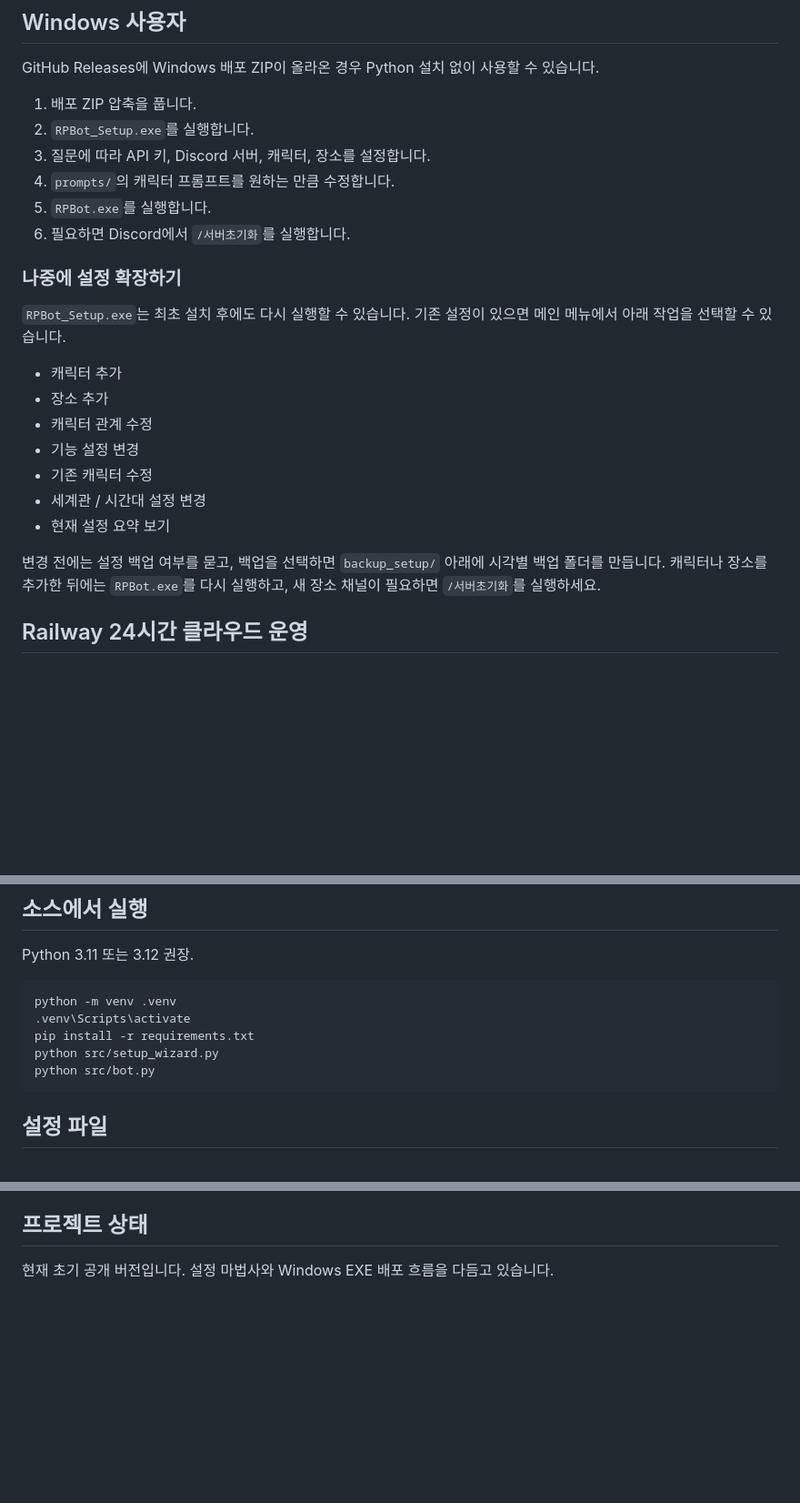
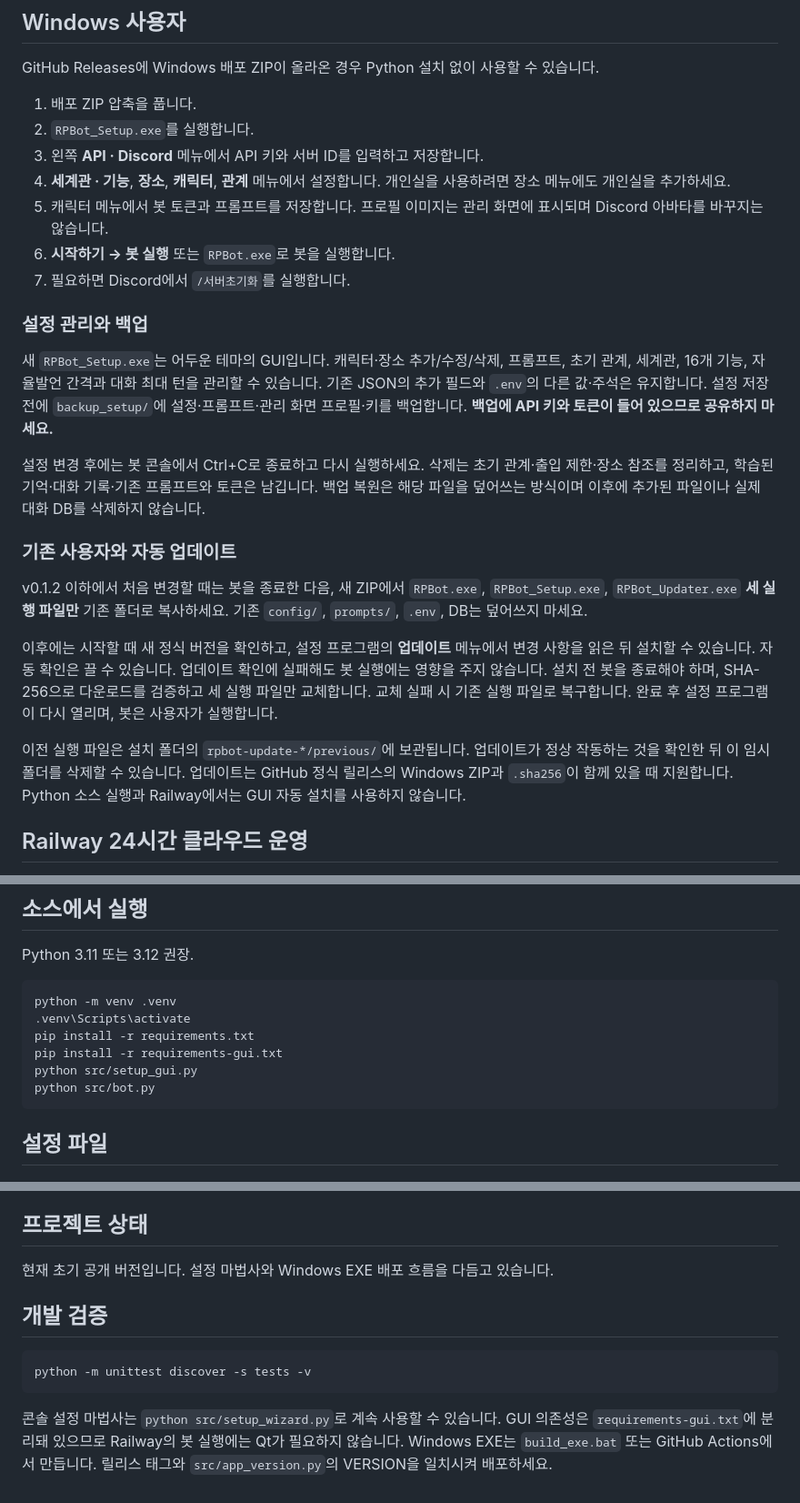
Before and after one commit to BS0817/generic-character-rp-bot, a Markdown page: README.md, 3 parts joined by grey strips. Shown at 91% size. Rendered like a GitHub page; blank space fills up the shorter version.

````diff
--- a/README.md
+++ b/README.md
@@ -27,24 +27,25 @@ GitHub Releases에 Windows 배포 ZIP이 올라온 경우 Python 설치 없이
 
 1. 배포 ZIP 압축을 풉니다.
 2. `RPBot_Setup.exe`를 실행합니다.
-3. 질문에 따라 API 키, Discord 서버, 캐릭터, 장소를 설정합니다.
-4. `prompts/`의 캐릭터 프롬프트를 원하는 만큼 수정합니다.
-5. `RPBot.exe`를 실행합니다.
-6. 필요하면 Discord에서 `/서버초기화`를 실행합니다.
+3. 왼쪽 **API · Discord** 메뉴에서 API 키와 서버 ID를 입력하고 저장합니다.
+4. **세계관 · 기능**, **장소**, **캐릭터**, **관계** 메뉴에서 설정합니다. 개인실을 사용하려면 장소 메뉴에도 개인실을 추가하세요.
+5. 캐릭터 메뉴에서 봇 토큰과 프롬프트를 저장합니다. 프로필 이미지는 관리 화면에 표시되며 Discord 아바타를 바꾸지는 않습니다.
+6. **시작하기 → 봇 실행** 또는 `RPBot.exe`로 봇을 실행합니다.
+7. 필요하면 Discord에서 `/서버초기화`를 실행합니다.
 
-### 나중에 설정 확장하기
+### 설정 관리와 백업
 
-`RPBot_Setup.exe`는 최초 설치 후에도 다시 실행할 수 있습니다. 기존 설정이 있으면 메인 메뉴에서 아래 작업을 선택할 수 있습니다.
+새 `RPBot_Setup.exe`는 어두운 테마의 GUI입니다. 캐릭터·장소 추가/수정/삭제, 프롬프트, 초기 관계, 세계관, 16개 기능, 자율발언 간격과 대화 최대 턴을 관리할 수 있습니다. 기존 JSON의 추가 필드와 `.env`의 다른 값·주석은 유지합니다. 설정 저장 전에 `backup_setup/`에 설정·프롬프트·관리 화면 프로필·키를 백업합니다. **백업에 API 키와 토큰이 들어 있으므로 공유하지 마세요.**
 
-- 캐릭터 추가
-- 장소 추가
-- 캐릭터 관계 수정
-- 기능 설정 변경
-- 기존 캐릭터 수정
-- 세계관 / 시간대 설정 변경
-- 현재 설정 요약 보기
+설정 변경 후에는 봇 콘솔에서 Ctrl+C로 종료하고 다시 실행하세요. 삭제는 초기 관계·출입 제한·장소 참조를 정리하고, 학습된 기억·대화 기록·기존 프롬프트와 토큰은 남깁니다. 백업 복원은 해당 파일을 덮어쓰는 방식이며 이후에 추가된 파일이나 실제 대화 DB를 삭제하지 않습니다.
 
-변경 전에는 설정 백업 여부를 묻고, 백업을 선택하면 `backup_setup/` 아래에 시각별 백업 폴더를 만듭니다. 캐릭터나 장소를 추가한 뒤에는 `RPBot.exe`를 다시 실행하고, 새 장소 채널이 필요하면 `/서버초기화`를 실행하세요.
+### 기존 사용자와 자동 업데이트
+
+v0.1.2 이하에서 처음 변경할 때는 봇을 종료한 다음, 새 ZIP에서 `RPBot.exe`, `RPBot_Setup.exe`, `RPBot_Updater.exe` **세 실행 파일만** 기존 폴더로 복사하세요. 기존 `config/`, `prompts/`, `.env`, DB는 덮어쓰지 마세요.
+
+이후에는 시작할 때 새 정식 버전을 확인하고, 설정 프로그램의 **업데이트** 메뉴에서 변경 사항을 읽은 뒤 설치할 수 있습니다. 자동 확인은 끌 수 있습니다. 업데이트 확인에 실패해도 봇 실행에는 영향을 주지 않습니다. 설치 전 봇을 종료해야 하며, SHA-256으로 다운로드를 검증하고 세 실행 파일만 교체합니다. 교체 실패 시 기존 실행 파일로 복구합니다. 완료 후 설정 프로그램이 다시 열리며, 봇은 사용자가 실행합니다.
+
+이전 실행 파일은 설치 폴더의 `rpbot-update-*/previous/`에 보관됩니다. 업데이트가 정상 작동하는 것을 확인한 뒤 이 임시 폴더를 삭제할 수 있습니다. 업데이트는 GitHub 정식 릴리스의 Windows ZIP과 `.sha256`이 함께 있을 때 지원합니다. Python 소스 실행과 Railway에서는 GUI 자동 설치를 사용하지 않습니다.
 
 ## Railway 24시간 클라우드 운영
 
@@ -58,7 +59,8 @@ Python 3.11 또는 3.12 권장.
 python -m venv .venv
 .venv\Scripts\activate
 pip install -r requirements.txt
-python src/setup_wizard.py
+pip install -r requirements-gui.txt
+python src/setup_gui.py
 python src/bot.py
 ```
 
@@ -140,3 +142,10 @@ release/
 ## 프로젝트 상태
 
 현재 초기 공개 버전입니다. 설정 마법사와 Windows EXE 배포 흐름을 다듬고 있습니다.
+## 개발 검증
+
+```bash
+python -m unittest discover -s tests -v
+```
+
+콘솔 설정 마법사는 `python src/setup_wizard.py`로 계속 사용할 수 있습니다. GUI 의존성은 `requirements-gui.txt`에 분리돼 있으므로 Railway의 봇 실행에는 Qt가 필요하지 않습니다. Windows EXE는 `build_exe.bat` 또는 GitHub Actions에서 만듭니다. 릴리스 태그와 `src/app_version.py`의 VERSION을 일치시켜 배포하세요.
````
Also changed, not shown: other parts of README.md (+1 -1 lines), docs/guide_ko.md (+13 -0 lines), docs/images/settings-gui.png (added), 13 other files.
